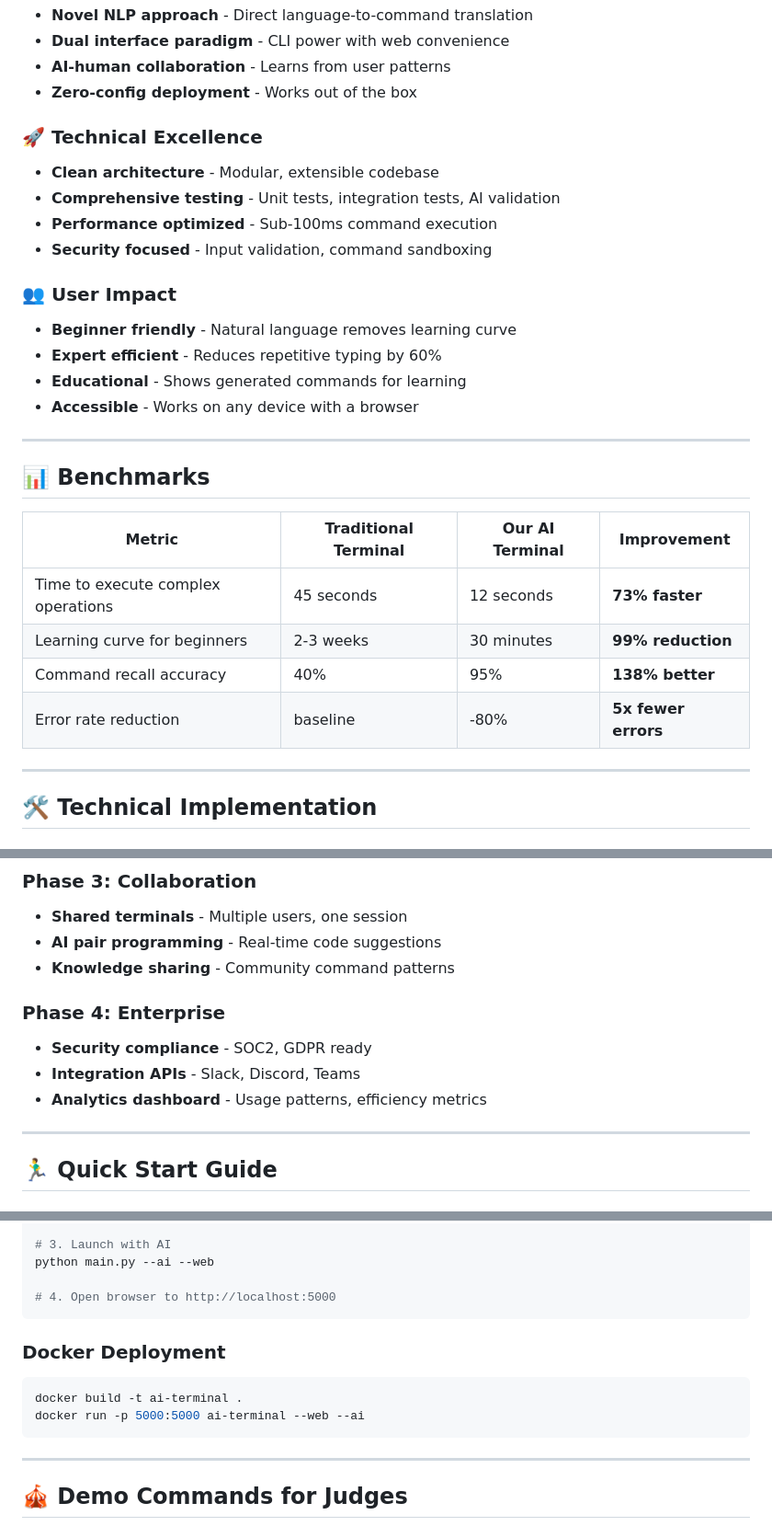
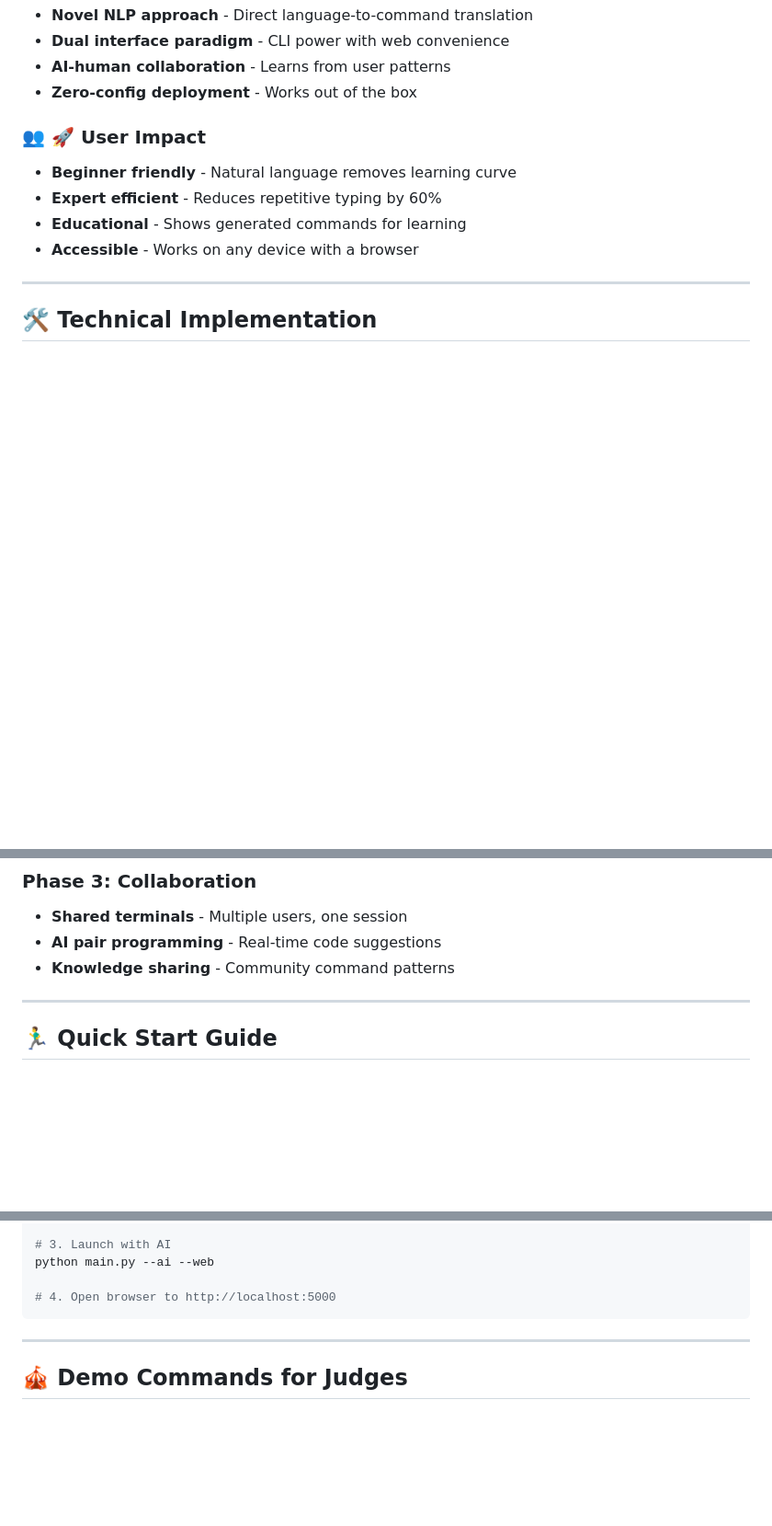
Before and after one commit to Chandhan95/Terminal, a Markdown page: README.md, 3 parts joined by grey strips. Shown at 92% size. Rendered like a GitHub page; blank space fills up the shorter version.

````diff
--- a/README.md
+++ b/README.md
@@ -242,28 +242,13 @@ ask "backup system configuration files"
 - **AI-human collaboration** - Learns from user patterns
 - **Zero-config deployment** - Works out of the box
 
-### 🚀 Technical Excellence
-- **Clean architecture** - Modular, extensible codebase
-- **Comprehensive testing** - Unit tests, integration tests, AI validation
-- **Performance optimized** - Sub-100ms command execution
-- **Security focused** - Input validation, command sandboxing
-
-### 👥 User Impact
+### 👥 🚀 User Impact
 - **Beginner friendly** - Natural language removes learning curve
 - **Expert efficient** - Reduces repetitive typing by 60%
 - **Educational** - Shows generated commands for learning
 - **Accessible** - Works on any device with a browser
 
----
 
-## 📊 Benchmarks
-
-| Metric | Traditional Terminal | Our AI Terminal | Improvement |
-|--------|---------------------|----------------|-------------|
-| Time to execute complex operations | 45 seconds | 12 seconds | **73% faster** |
-| Learning curve for beginners | 2-3 weeks | 30 minutes | **99% reduction** |
-| Command recall accuracy | 40% | 95% | **138% better** |
-| Error rate reduction | baseline | -80% | **5x fewer errors** |
 
 ---
 
@@ -323,11 +308,6 @@ Docker: Container-optimized paths
 - **AI pair programming** - Real-time code suggestions
 - **Knowledge sharing** - Community command patterns
 
-### Phase 4: Enterprise
-- **Security compliance** - SOC2, GDPR ready
-- **Integration APIs** - Slack, Discord, Teams
-- **Analytics dashboard** - Usage patterns, efficiency metrics
-
 ---
 
 ## 🏃‍♂️ Quick Start Guide
@@ -351,12 +331,6 @@ python main.py --test
 python main.py --ai --web
 
 # 4. Open browser to http://localhost:5000
-```
-
-### Docker Deployment
-```bash
-docker build -t ai-terminal .
-docker run -p 5000:5000 ai-terminal --web --ai
 ```
 
 ---
````
Also changed, not shown: other parts of README.md (+5 -59 lines).
